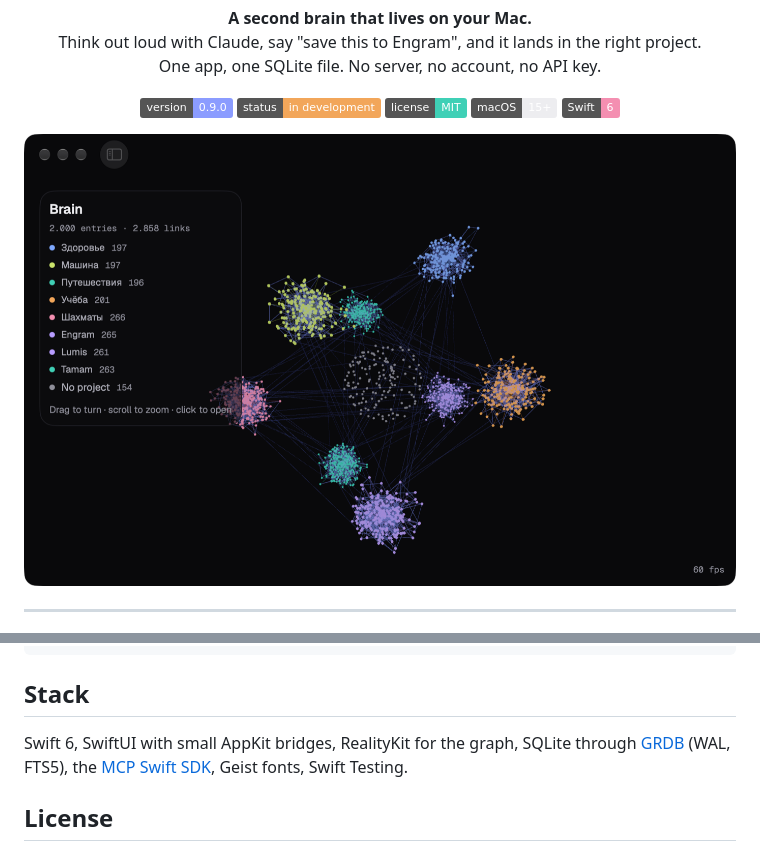
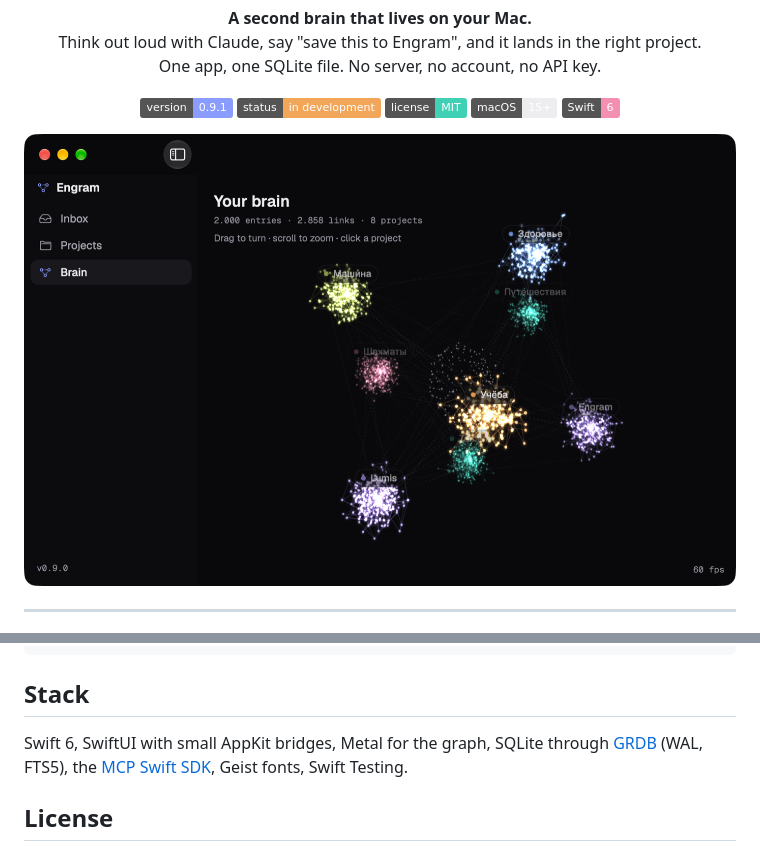
Before and after one commit to m4rkellkka/second-brain-Engram, a Markdown page: README.md, 2 parts joined by grey strips. GitHub-like rendering; pictures changed too: docs/images/brain.png; badges without logos.

```diff
--- a/README.md
+++ b/README.md
@@ -7,7 +7,7 @@
 </p>
 
 <p align="center">
-  <img alt="Version" src="https://img.shields.io/badge/version-0.9.0-8B9CFF">
+  <img alt="Version" src="https://img.shields.io/badge/version-0.9.1-8B9CFF">
   <img alt="Status" src="https://img.shields.io/badge/status-in%20development-F2A65A">
   <img alt="License" src="https://img.shields.io/badge/license-MIT-3FD0B6">
   <img alt="Platform" src="https://img.shields.io/badge/macOS-15%2B-EDEDF0">
@@ -91,7 +91,7 @@ docs/                   spec and progress log
 
 ## Stack
 
-Swift 6, SwiftUI with small AppKit bridges, RealityKit for the graph, SQLite through [GRDB](https://github.com/groue/GRDB.swift) (WAL, FTS5), the [MCP Swift SDK](https://github.com/modelcontextprotocol/swift-sdk), Geist fonts, Swift Testing.
+Swift 6, SwiftUI with small AppKit bridges, Metal for the graph, SQLite through [GRDB](https://github.com/groue/GRDB.swift) (WAL, FTS5), the [MCP Swift SDK](https://github.com/modelcontextprotocol/swift-sdk), Geist fonts, Swift Testing.
 
 ## License
 
```
Also changed, not shown: docs/PROGRESS.md (+9 -1 lines), docs/SPEC.md (+3 -1 lines).
